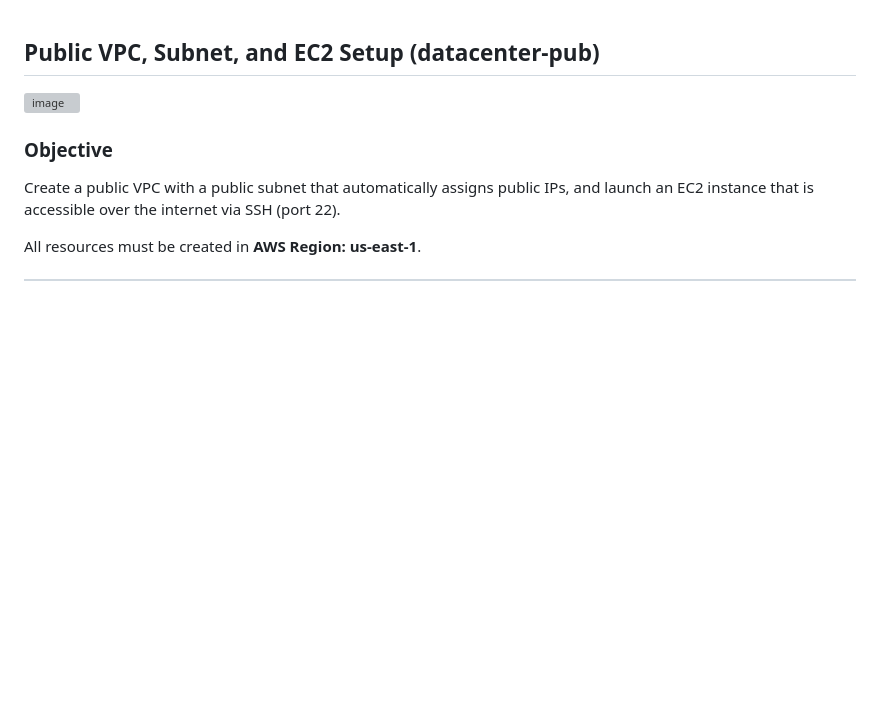
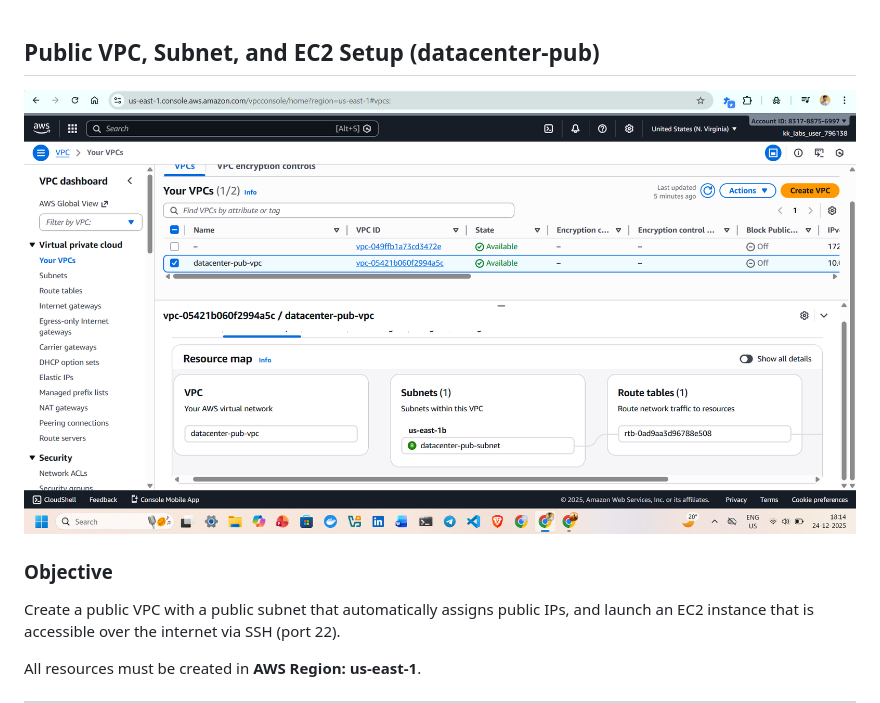
Before and after one commit to abhijitray7810/100-Days-of-Cloud-AWS-Kodekloud, a Markdown page: Day 27: Configuring a Public VPC with an EC2 Instance for Internet Access/README.md, the part around the change. GitHub-like rendering; blank space fills up the shorter version; grey boxes are pictures that could not be loaded.

```diff
--- a/Day 27: Configuring a Public VPC with an EC2 Instance for Internet Access/README.md
+++ b/Day 27: Configuring a Public VPC with an EC2 Instance for Internet Access/README.md
@@ -1,5 +1,5 @@
 ## Public VPC, Subnet, and EC2 Setup (datacenter-pub)
-![image]()
+![image](https://github.com/abhijitray7810/100-Days-of-Cloud-AWS-Kodekloud/blob/f83709bdfd9b76d15137b5af089701e2e2230a14/Day%2027%3A%20Configuring%20a%20Public%20VPC%20with%20an%20EC2%20Instance%20for%20Internet%20Access/Screenshot%202025-12-24%20181412.png)
 ### Objective
 
 Create a public VPC with a public subnet that automatically assigns public IPs, and launch an EC2 instance that is accessible over the internet via SSH (port 22).
```
